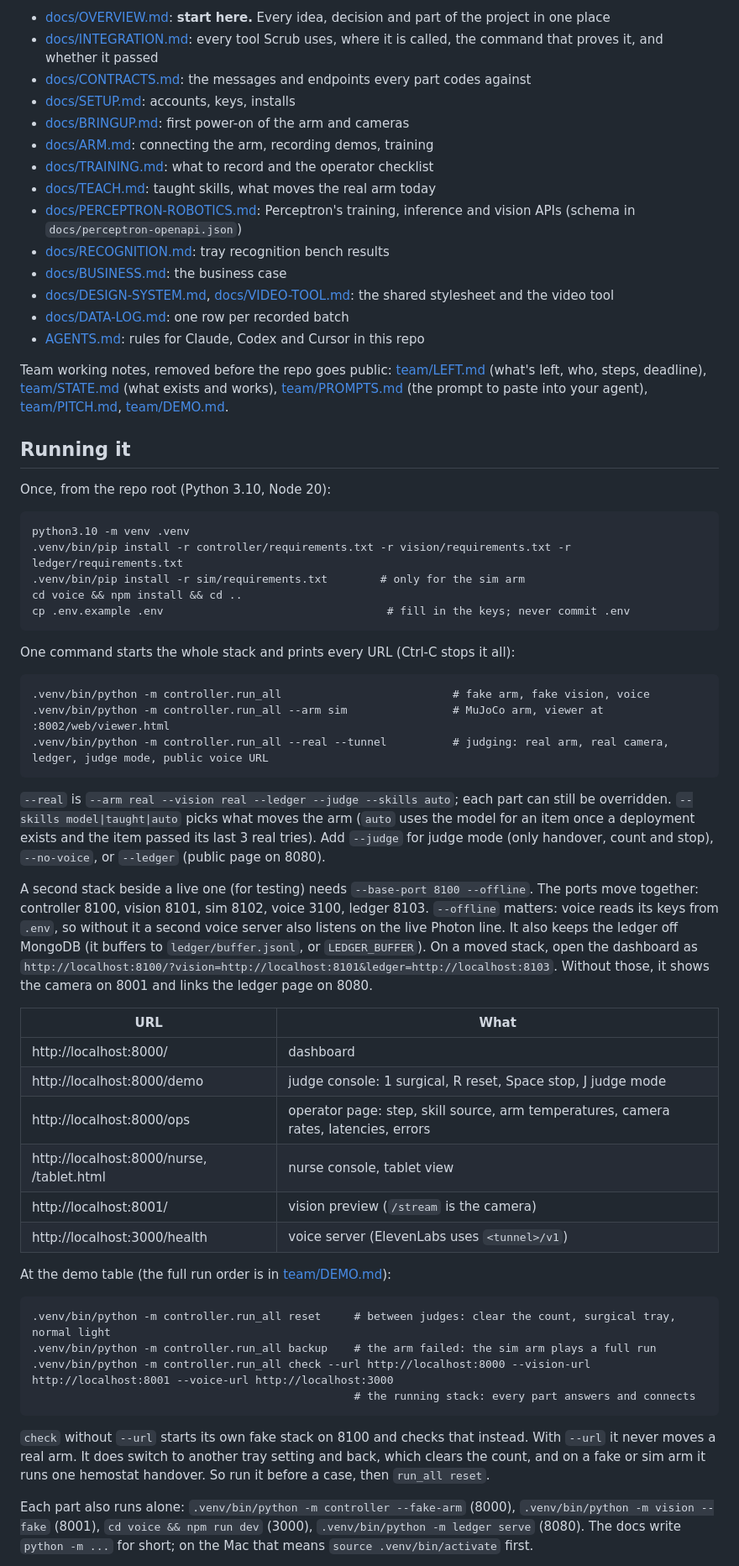
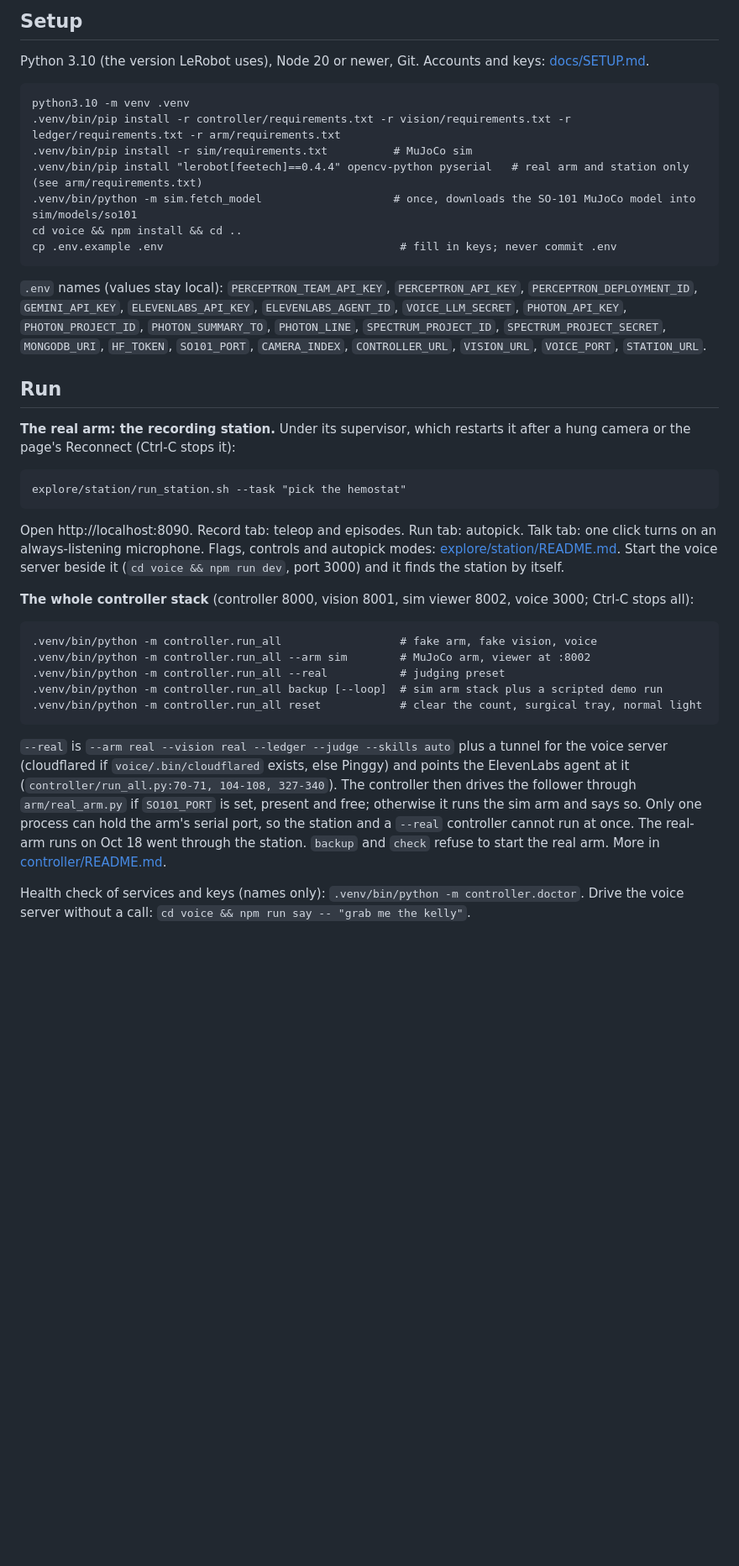
Before and after one commit to anish-agr/scrub, a Markdown page: README.md, the part around one of its changes. Shown at 84% size. Rendered like a GitHub page; blank space fills up the shorter version.

Commit message:
README: what Scrub is, how it works, hardware, setup and run, real vs simulation, safety as the code does it, team, license status
Co-Authored-By: Claude Opus 5.5 <noreply@anthropic.com>

````diff
--- a/README.md
+++ b/README.md
@@ -48,64 +49,41 @@ Status, as of 07:15 Oct 18: the controller, vision, voice, ledger, dashboard, si
 
-- [docs/OVERVIEW.md](docs/OVERVIEW.md): **start here.** Every idea, decision and part of the project in one place
-- [docs/INTEGRATION.md](docs/INTEGRATION.md): every tool Scrub uses, where it is called, the command that proves it, and whether it passed
-- [docs/CONTRACTS.md](docs/CONTRACTS.md): the messages and endpoints every part codes against
-- [docs/SETUP.md](docs/SETUP.md): accounts, keys, installs
-- [docs/BRINGUP.md](docs/BRINGUP.md): first power-on of the arm and cameras
-- [docs/ARM.md](docs/ARM.md): connecting the arm, recording demos, training
-- [docs/TRAINING.md](docs/TRAINING.md): what to record and the operator checklist
-- [docs/TEACH.md](docs/TEACH.md): taught skills, what moves the real arm today
-- [docs/PERCEPTRON-ROBOTICS.md](docs/PERCEPTRON-ROBOTICS.md): Perceptron's training, inference and vision APIs (schema in `docs/perceptron-openapi.json`)
-- [docs/RECOGNITION.md](docs/RECOGNITION.md): tray recognition bench results
-- [docs/BUSINESS.md](docs/BUSINESS.md): the business case
-- [docs/DESIGN-SYSTEM.md](docs/DESIGN-SYSTEM.md), [docs/VIDEO-TOOL.md](docs/VIDEO-TOOL.md): the shared stylesheet and the video tool
-- [docs/DATA-LOG.md](docs/DATA-LOG.md): one row per recorded batch
-- [AGENTS.md](AGENTS.md): rules for Claude, Codex and Cursor in this repo
+## Setup
 
-Team working notes, removed before the repo goes public: [team/LEFT.md](team/LEFT.md) (what's left, who, steps, deadline), [team/STATE.md](team/STATE.md) (what exists and works), [team/PROMPTS.md](team/PROMPTS.md) (the prompt to paste into your agent), [team/PITCH.md](team/PITCH.md), [team/DEMO.md](team/DEMO.md).
-
-## Running it
-
-Once, from the repo root (Python 3.10, Node 20):
+Python 3.10 (the version LeRobot uses), Node 20 or newer, Git. Accounts and keys: [docs/SETUP.md](docs/SETUP.md).
 
 ```
 python3.10 -m venv .venv
-.venv/bin/pip install -r controller/requirements.txt -r vision/requirements.txt -r ledger/requirements.txt
-.venv/bin/pip install -r sim/requirements.txt        # only for the sim arm
+.venv/bin/pip install -r controller/requirements.txt -r vision/requirements.txt -r ledger/requirements.txt -r arm/requirements.txt
+.venv/bin/pip install -r sim/requirements.txt          # MuJoCo sim
+.venv/bin/pip install "lerobot[feetech]==0.4.4" opencv-python pyserial   # real arm and station only (see arm/requirements.txt)
+.venv/bin/python -m sim.fetch_model                    # once, downloads the SO-101 MuJoCo model into sim/models/so101
 cd voice && npm install && cd ..
-cp .env.example .env                                  # fill in the keys; never commit .env
+cp .env.example .env                                    # fill in keys; never commit .env
 ```
 
-One command starts the whole stack and prints every URL (Ctrl-C stops it all):
+`.env` names (values stay local): `PERCEPTRON_TEAM_API_KEY`, `PERCEPTRON_API_KEY`, `PERCEPTRON_DEPLOYMENT_ID`, `GEMINI_API_KEY`, `ELEVENLABS_API_KEY`, `ELEVENLABS_AGENT_ID`, `VOICE_LLM_SECRET`, `PHOTON_API_KEY`, `PHOTON_PROJECT_ID`, `PHOTON_SUMMARY_TO`, `PHOTON_LINE`, `SPECTRUM_PROJECT_ID`, `SPECTRUM_PROJECT_SECRET`, `MONGODB_URI`, `HF_TOKEN`, `SO101_PORT`, `CAMERA_INDEX`, `CONTROLLER_URL`, `VISION_URL`, `VOICE_PORT`, `STATION_URL`.
+
+## Run
+
+**The real arm: the recording station.** Under its supervisor, which restarts it after a hung camera or the page's Reconnect (Ctrl-C stops it):
 
 ```
-.venv/bin/python -m controller.run_all                          # fake arm, fake vision, voice
-.venv/bin/python -m controller.run_all --arm sim                # MuJoCo arm, viewer at :8002/web/viewer.html
-.venv/bin/python -m controller.run_all --real --tunnel          # judging: real arm, real camera, ledger, judge mode, public voice URL
+explore/station/run_station.sh --task "pick the hemostat"
 ```
 
-`--real` is `--arm real --vision real --ledger --judge --skills auto`; each part can still be overridden. `--skills model|taught|auto` picks what moves the arm (`auto` uses the model for an item once a deployment exists and the item passed its last 3 real tries). Add `--judge` for judge mode (only handover, count and stop), `--no-voice`, or `--ledger` (public page on 8080).
+Open http://localhost:8090. Record tab: teleop and episodes. Run tab: autopick. Talk tab: one click turns on an always-listening microphone. Flags, controls and autopick modes: [explore/station/README.md](explore/station/README.md). Start the voice server beside it (`cd voice && npm run dev`, port 3000) and it finds the station by itself.
 
-A second stack beside a live one (for testing) needs `--base-port 8100 --offline`. The ports move together: controller 8100, vision 8101, sim 8102, voice 3100, ledger 8103. `--offline` matters: voice reads its keys from `.env`, so without it a second voice server also listens on the live Photon line. It also keeps the ledger off MongoDB (it buffers to `ledger/buffer.jsonl`, or `LEDGER_BUFFER`). On a moved stack, open the dashboard as `http://localhost:8100/?vision=http://localhost:8101&ledger=http://localhost:8103`. Without those, it shows the camera on 8001 and links the ledger page on 8080.
-
-| URL | What |
-| --- | --- |
-| http://localhost:8000/ | dashboard |
-| http://localhost:8000/demo | judge console: 1 surgical, R reset, Space stop, J judge mode |
-| http://localhost:8000/ops | operator page: step, skill source, arm temperatures, camera rates, latencies, errors |
-| http://localhost:8000/nurse, /tablet.html | nurse console, tablet view |
-| http://localhost:8001/ | vision preview (`/stream` is the camera) |
-| http://localhost:3000/health | voice server (ElevenLabs uses `<tunnel>/v1`) |
-
-At the demo table (the full run order is in [team/DEMO.md](team/DEMO.md)):
+**The whole controller stack** (controller 8000, vision 8001, sim viewer 8002, voice 3000; Ctrl-C stops all):
 
 ```
-.venv/bin/python -m controller.run_all reset     # between judges: clear the count, surgical tray, normal light
-.venv/bin/python -m controller.run_all backup    # the arm failed: the sim arm plays a full run
-.venv/bin/python -m controller.run_all check --url http://localhost:8000 --vision-url http://localhost:8001 --voice-url http://localhost:3000
-                                                 # the running stack: every part answers and connects
+.venv/bin/python -m controller.run_all                  # fake arm, fake vision, voice
+.venv/bin/python -m controller.run_all --arm sim        # MuJoCo arm, viewer at :8002
+.venv/bin/python -m controller.run_all --real           # judging preset
+.venv/bin/python -m controller.run_all backup [--loop]  # sim arm stack plus a scripted demo run
+.venv/bin/python -m controller.run_all reset            # clear the count, surgical tray, normal light
 ```
 
-`check` without `--url` starts its own fake stack on 8100 and checks that instead. With `--url` it never moves a real arm. It does switch to another tray setting and back, which clears the count, and on a fake or sim arm it runs one hemostat handover. So run it before a case, then `run_all reset`.
+`--real` is `--arm real --vision real --ledger --judge --skills auto` plus a tunnel for the voice server (cloudflared if `voice/.bin/cloudflared` exists, else Pinggy) and points the ElevenLabs agent at it (`controller/run_all.py:70-71, 104-108, 327-340`). The controller then drives the follower through `arm/real_arm.py` if `SO101_PORT` is set, present and free; otherwise it runs the sim arm and says so. Only one process can hold the arm's serial port, so the station and a `--real` controller cannot run at once. The real-arm runs on Oct 18 went through the station. `backup` and `check` refuse to start the real arm. More in [controller/README.md](controller/README.md).
 
-Each part also runs alone: `.venv/bin/python -m controller --fake-arm` (8000), `.venv/bin/python -m vision --fake` (8001), `cd voice && npm run dev` (3000), `.venv/bin/python -m ledger serve` (8080). The docs write `python -m ...` for short; on the Mac that means `source .venv/bin/activate` first.
+Health check of services and keys (names only): `.venv/bin/python -m controller.doctor`. Drive the voice server without a call: `cd voice && npm run say -- "grab me the kelly"`.
 
````
Also changed, not shown: other parts of README.md (+86 -44 lines).
